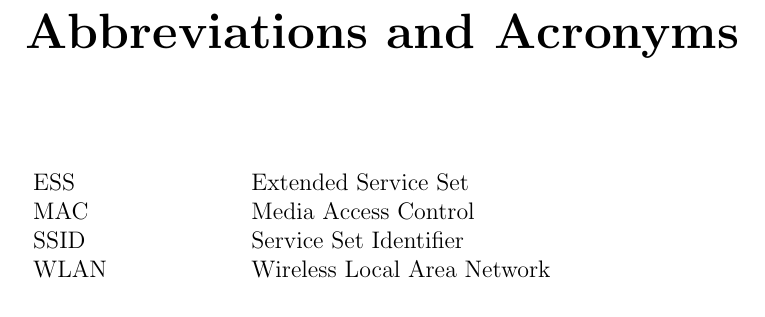
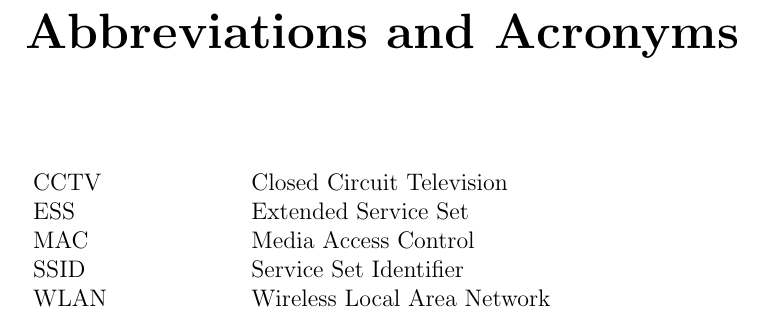
Before and after one commit to pekko/masterthesis, a LaTeX thesis (tex/thesis.tex, which reads tex/acronyms.tex): part of page 5 of 28, cut so that both start at the same text. Compiled offline with pdfLaTeX.

Commit message:
new acronym, CCTV

```diff
--- a/tex/acronyms.tex
+++ b/tex/acronyms.tex
@@ -6,6 +6,7 @@
 
 \noindent
 \begin{longtable}{@{}p{0.25\textwidth}p{0.7\textwidth}@{}}
+CCTV & Closed Circuit Television \\
 ESS & Extended Service Set \\
 MAC & Media Access Control \\
 SSID & Service Set Identifier \\
```
